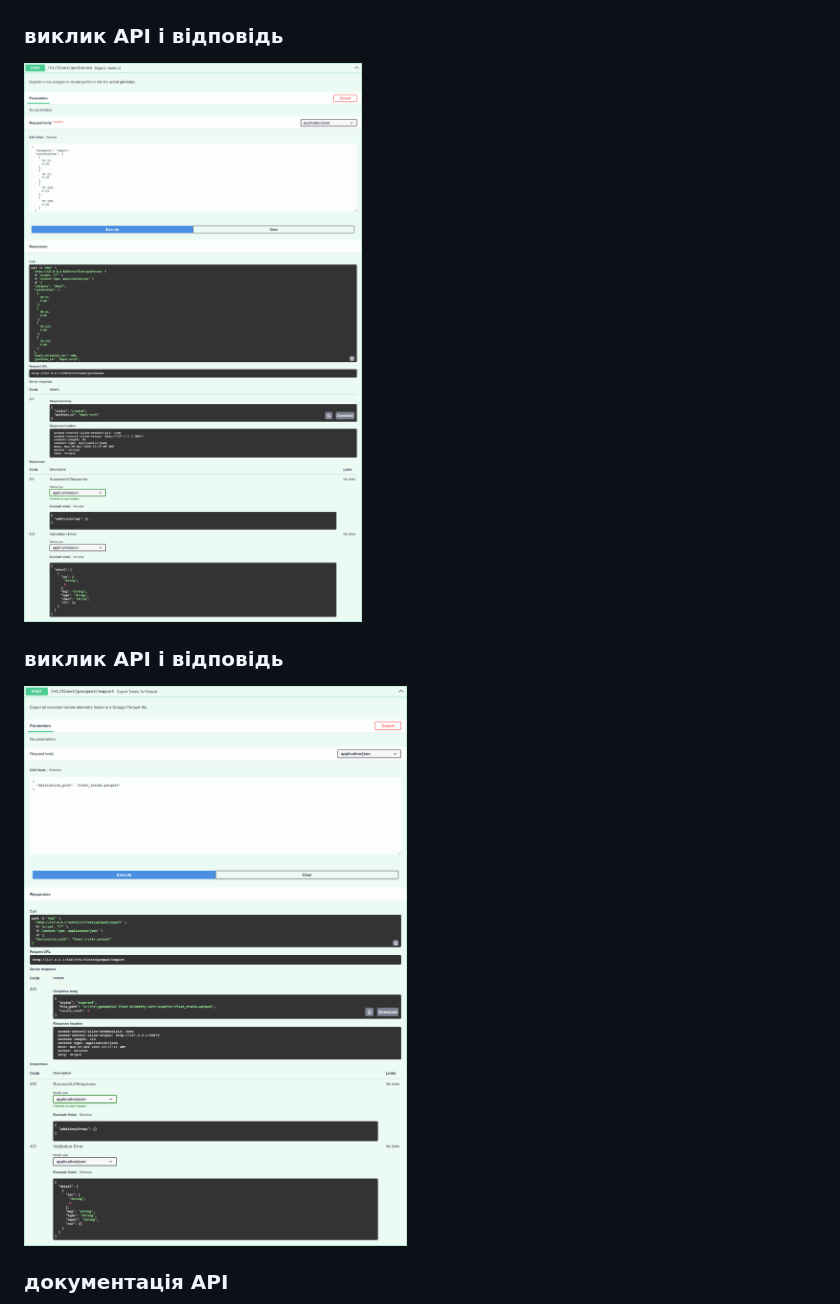
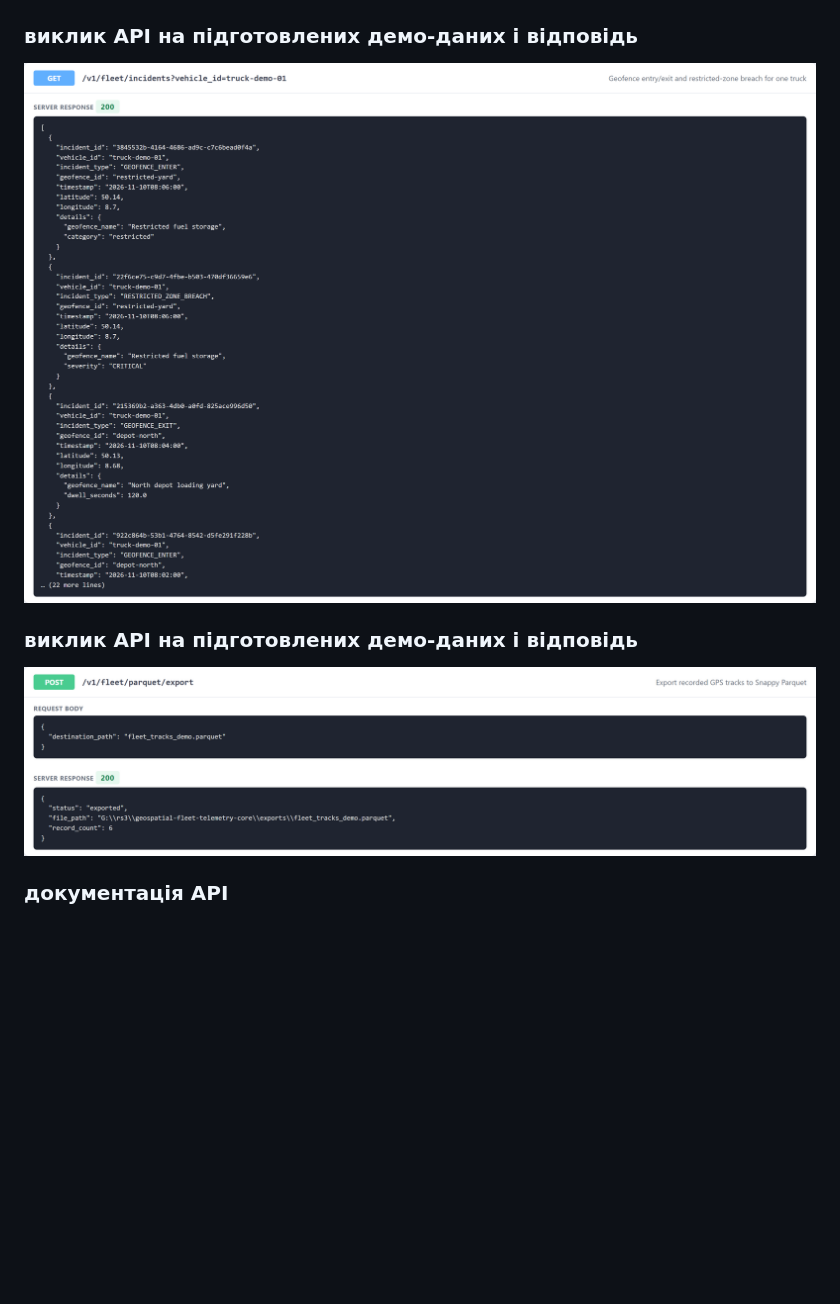
Before and after one commit to zymaneta-eng/geospatial-fleet-telemetry, a Markdown page: screenshots/README.md, the part around one of its changes. GitHub-like rendering; pictures changed too: screenshots/03_api_call1_get-v1-fleet-incidents.png (added), screenshots/03_api_call1_post-v1-fleet-geofences.png (deleted), screenshots/03_api_call2_post-v1-fleet-parquet-export.png; blank space fills up the shorter version.

Commit message:
docs: update screenshots
Co-Authored-By: Claude Opus 5.5 <noreply@anthropic.com>

```diff
--- a/screenshots/README.md
+++ b/screenshots/README.md
@@ -4,9 +4,9 @@
 
 ![підсумок тестів](01_tests.png)
 
-### виклик API і відповідь
+### виклик API на підготовлених демо-даних і відповідь
 
-![виклик API і відповідь](03_api_call1_post-v1-fleet-geofences.png)
+![виклик API на підготовлених демо-даних і відповідь](03_api_call1_get-v1-fleet-incidents.png)
 
-### виклик API і відповідь
+### виклик API на підготовлених демо-даних і відповідь
 
```
Also changed, not shown: other parts of screenshots/README.md (+1 -1 lines).
